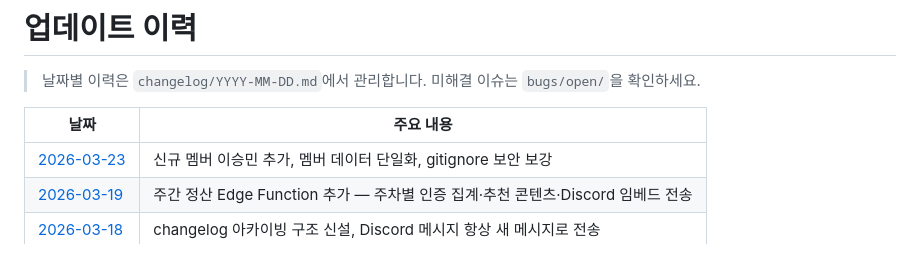
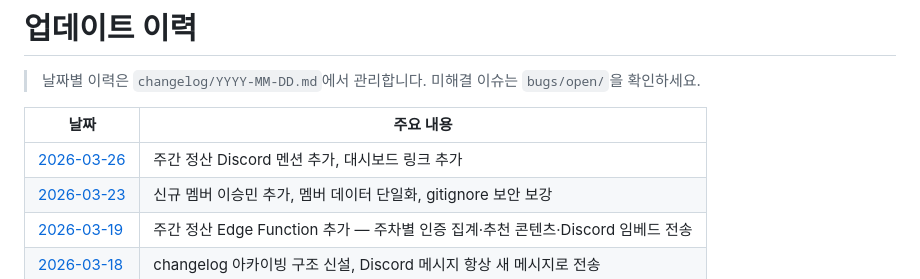
Before and after one commit to ggplab/content_designer_challenge, a Markdown page: update.md, the part around the change. Rendered like a GitHub page.

Commit message:
docs: update 2026-03-26 release notes — 주간 정산 멘션 기능, 대시보드 링크 추가

```diff
--- a/update.md
+++ b/update.md
@@ -4,6 +4,7 @@
 
 | 날짜 | 주요 내용 |
 |------|-----------|
+| [2026-03-26](changelog/2026-03-26.md) | 주간 정산 Discord 멘션 추가, 대시보드 링크 추가 |
 | [2026-03-23](changelog/2026-03-23.md) | 신규 멤버 이승민 추가, 멤버 데이터 단일화, gitignore 보안 보강 |
 | [2026-03-19](changelog/2026-03-19.md) | 주간 정산 Edge Function 추가 — 주차별 인증 집계·추천 콘텐츠·Discord 임베드 전송 |
 | [2026-03-18](changelog/2026-03-18.md) | changelog 아카이빙 구조 신설, Discord 메시지 항상 새 메시지로 전송 |
```
Also changed, not shown: docs/architecture.md (+5 -2 lines).
